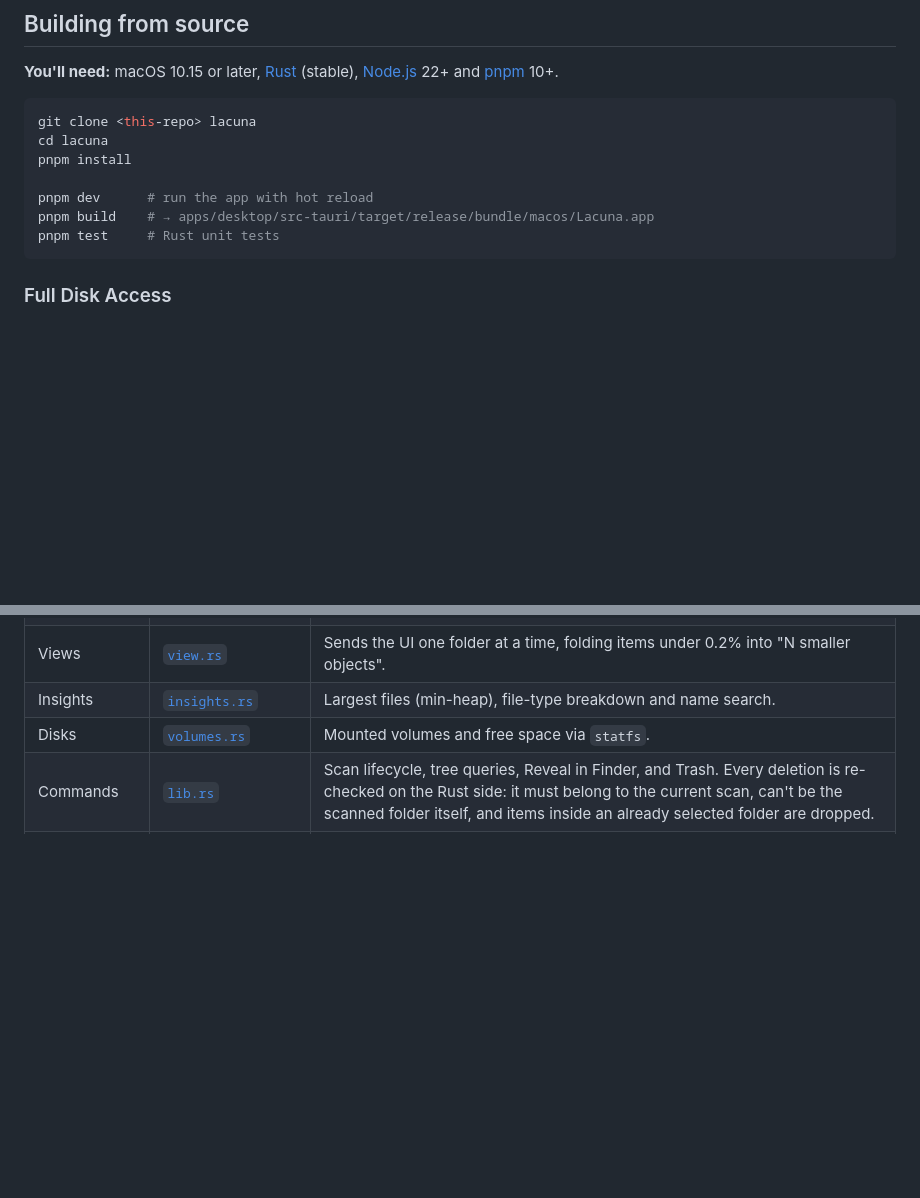
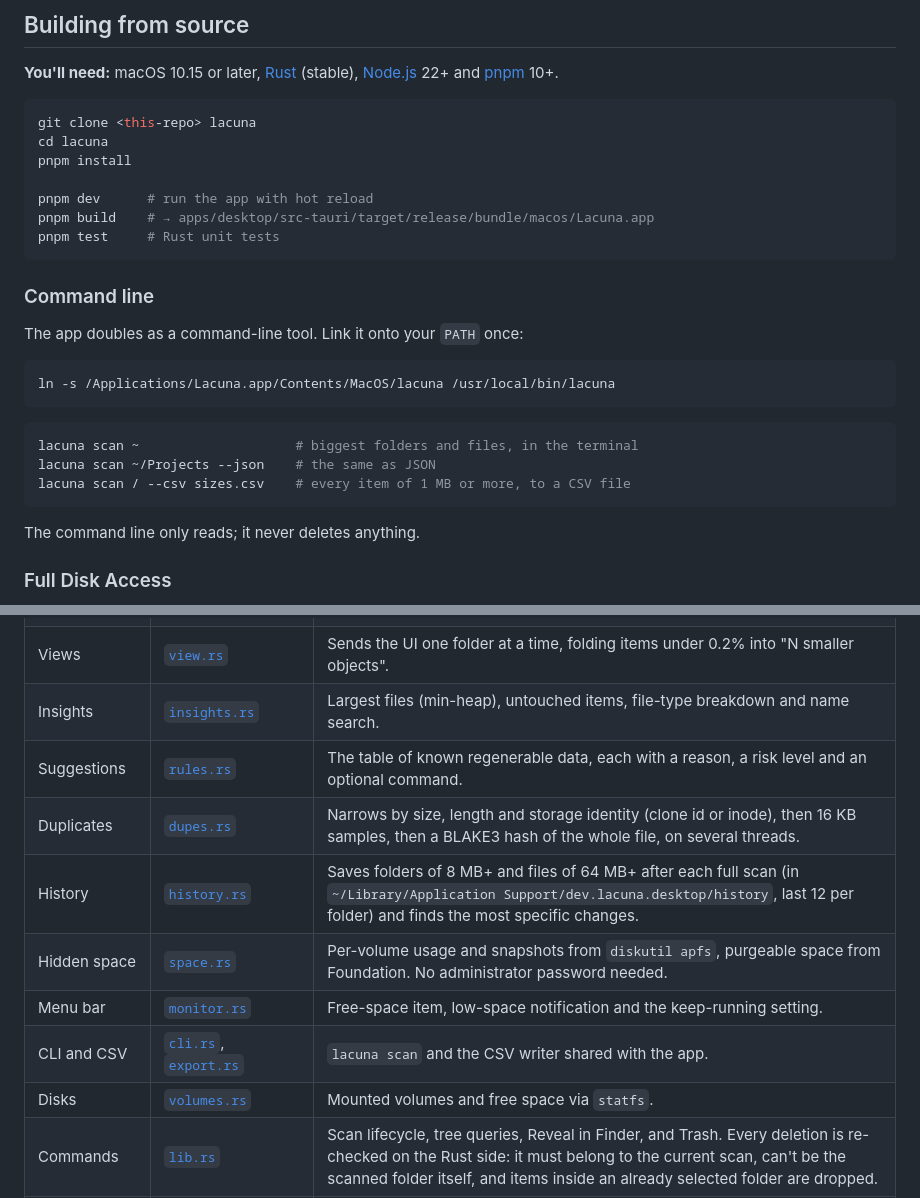
Before and after one commit to nakel-ola/lacuna, a Markdown page: README.md, 2 parts joined by grey strips. Drawn GitHub-style; blank space fills up the shorter version.

````diff
--- a/README.md
+++ b/README.md
@@ -78,6 +87,22 @@ pnpm dev      # run the app with hot reload
 pnpm build    # → apps/desktop/src-tauri/target/release/bundle/macos/Lacuna.app
 pnpm test     # Rust unit tests
 ```
+
+### Command line
+
+The app doubles as a command-line tool. Link it onto your `PATH` once:
+
+```bash
+ln -s /Applications/Lacuna.app/Contents/MacOS/lacuna /usr/local/bin/lacuna
+```
+
+```bash
+lacuna scan ~                    # biggest folders and files, in the terminal
+lacuna scan ~/Projects --json    # the same as JSON
+lacuna scan / --csv sizes.csv    # every item of 1 MB or more, to a CSV file
+```
+
+The command line only reads; it never deletes anything.
 
 ### Full Disk Access
 
@@ -109,7 +134,13 @@ On the startup disk Lacuna scans `/System/Volumes/Data`. Since macOS 10.15, `/`
 | Bulk directory reads | [`bulk.rs`](apps/desktop/src-tauri/src/bulk.rs) | `getattrlistbulk(2)` returns names, types, inode and allocated size for a whole folder in one call. |
 | Parallel scanner | [`scanner.rs`](apps/desktop/src-tauri/src/scanner.rs) | 16 workers drain a shared folder queue into an arena tree (`Vec<Node>` with `u32` ids). Sizes roll up to every ancestor as they're found, so the UI can draw a partial tree while scanning. |
 | Views | [`view.rs`](apps/desktop/src-tauri/src/view.rs) | Sends the UI one folder at a time, folding items under 0.2% into "N smaller objects". |
-| Insights | [`insights.rs`](apps/desktop/src-tauri/src/insights.rs) | Largest files (min-heap), file-type breakdown and name search. |
+| Insights | [`insights.rs`](apps/desktop/src-tauri/src/insights.rs) | Largest files (min-heap), untouched items, file-type breakdown and name search. |
+| Suggestions | [`rules.rs`](apps/desktop/src-tauri/src/rules.rs) | The table of known regenerable data, each with a reason, a risk level and an optional command. |
+| Duplicates | [`dupes.rs`](apps/desktop/src-tauri/src/dupes.rs) | Narrows by size, length and storage identity (clone id or inode), then 16 KB samples, then a BLAKE3 hash of the whole file, on several threads. |
+| History | [`history.rs`](apps/desktop/src-tauri/src/history.rs) | Saves folders of 8 MB+ and files of 64 MB+ after each full scan (in `~/Library/Application Support/dev.lacuna.desktop/history`, last 12 per folder) and finds the most specific changes. |
+| Hidden space | [`space.rs`](apps/desktop/src-tauri/src/space.rs) | Per-volume usage and snapshots from `diskutil apfs`, purgeable space from Foundation. No administrator password needed. |
+| Menu bar | [`monitor.rs`](apps/desktop/src-tauri/src/monitor.rs) | Free-space item, low-space notification and the keep-running setting. |
+| CLI and CSV | [`cli.rs`](apps/desktop/src-tauri/src/cli.rs), [`export.rs`](apps/desktop/src-tauri/src/export.rs) | `lacuna scan` and the CSV writer shared with the app. |
 | Disks | [`volumes.rs`](apps/desktop/src-tauri/src/volumes.rs) | Mounted volumes and free space via `statfs`. |
 | Commands | [`lib.rs`](apps/desktop/src-tauri/src/lib.rs) | Scan lifecycle, tree queries, Reveal in Finder, and Trash. Every deletion is re-checked on the Rust side: it must belong to the current scan, can't be the scanned folder itself, and items inside an already selected folder are dropped. |
 | UI | [`apps/desktop/src`](apps/desktop/src) | React components, a zustand store, and typed wrappers for every command in [`api.ts`](apps/desktop/src/lib/api.ts). |
````
Also changed, not shown: other parts of README.md (+14 -3 lines).
